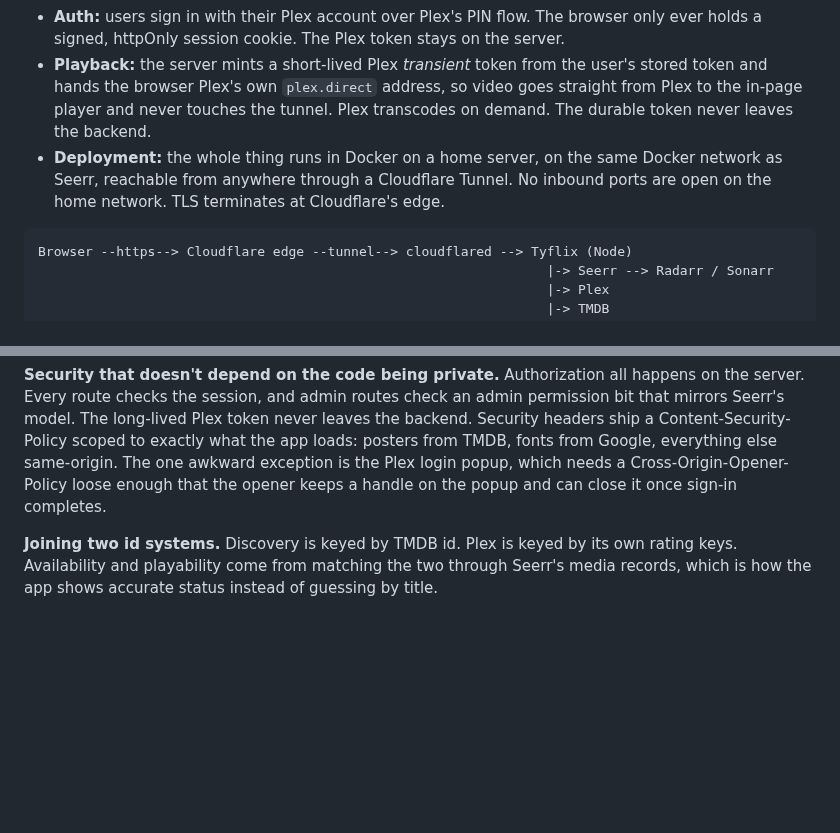
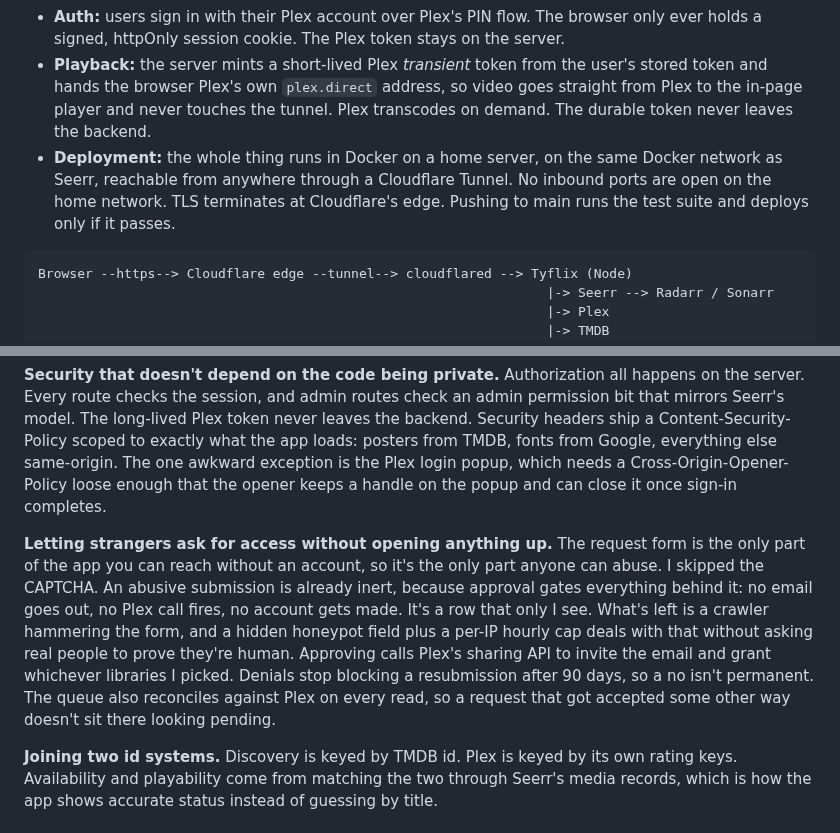
Before and after one commit to TyTe108/tyflix-web, a Markdown page: README.md, 2 parts joined by grey strips. Drawn GitHub-style; blank space fills up the shorter version.

````diff
--- a/README.md
+++ b/README.md
@@ -64,7 +70,7 @@ Tyflix is one Node service. It serves a JSON API and the built React app from th
 - **Backend:** Node, Express, TypeScript. It holds every credential and talks to four upstreams: Plex for accounts and the library, Seerr for requests and media status and issues, TMDB for discovery metadata and images, and a small host-metrics service that feeds the admin dashboard.
 - **Auth:** users sign in with their Plex account over Plex's PIN flow. The browser only ever holds a signed, httpOnly session cookie. The Plex token stays on the server.
 - **Playback:** the server mints a short-lived Plex *transient* token from the user's stored token and hands the browser Plex's own `plex.direct` address, so video goes straight from Plex to the in-page player and never touches the tunnel. Plex transcodes on demand. The durable token never leaves the backend.
-- **Deployment:** the whole thing runs in Docker on a home server, on the same Docker network as Seerr, reachable from anywhere through a Cloudflare Tunnel. No inbound ports are open on the home network. TLS terminates at Cloudflare's edge.
+- **Deployment:** the whole thing runs in Docker on a home server, on the same Docker network as Seerr, reachable from anywhere through a Cloudflare Tunnel. No inbound ports are open on the home network. TLS terminates at Cloudflare's edge. Pushing to main runs the test suite and deploys only if it passes.
 
 ```
 Browser --https--> Cloudflare edge --tunnel--> cloudflared --> Tyflix (Node)
@@ -87,6 +93,8 @@ It's the same shape as an enterprise pattern like SAP Cloud Connector reaching S
 
 **Security that doesn't depend on the code being private.** Authorization all happens on the server. Every route checks the session, and admin routes check an admin permission bit that mirrors Seerr's model. The long-lived Plex token never leaves the backend. Security headers ship a Content-Security-Policy scoped to exactly what the app loads: posters from TMDB, fonts from Google, everything else same-origin. The one awkward exception is the Plex login popup, which needs a Cross-Origin-Opener-Policy loose enough that the opener keeps a handle on the popup and can close it once sign-in completes.
 
+**Letting strangers ask for access without opening anything up.** The request form is the only part of the app you can reach without an account, so it's the only part anyone can abuse. I skipped the CAPTCHA. An abusive submission is already inert, because approval gates everything behind it: no email goes out, no Plex call fires, no account gets made. It's a row that only I see. What's left is a crawler hammering the form, and a hidden honeypot field plus a per-IP hourly cap deals with that without asking real people to prove they're human. Approving calls Plex's sharing API to invite the email and grant whichever libraries I picked. Denials stop blocking a resubmission after 90 days, so a no isn't permanent. The queue also reconciles against Plex on every read, so a request that got accepted some other way doesn't sit there looking pending.
+
 **Joining two id systems.** Discovery is keyed by TMDB id. Plex is keyed by its own rating keys. Availability and playability come from matching the two through Seerr's media records, which is how the app shows accurate status instead of guessing by title.
 
 ## Tech stack
````
Also changed, not shown: other parts of README.md (+10 -4 lines), docs/screenshots/library.jpg, docs/screenshots/search.jpg (added).
